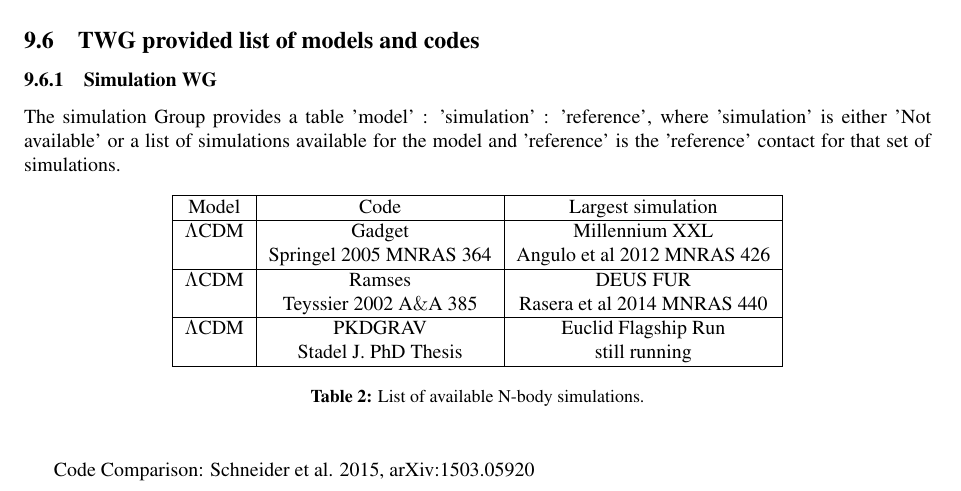
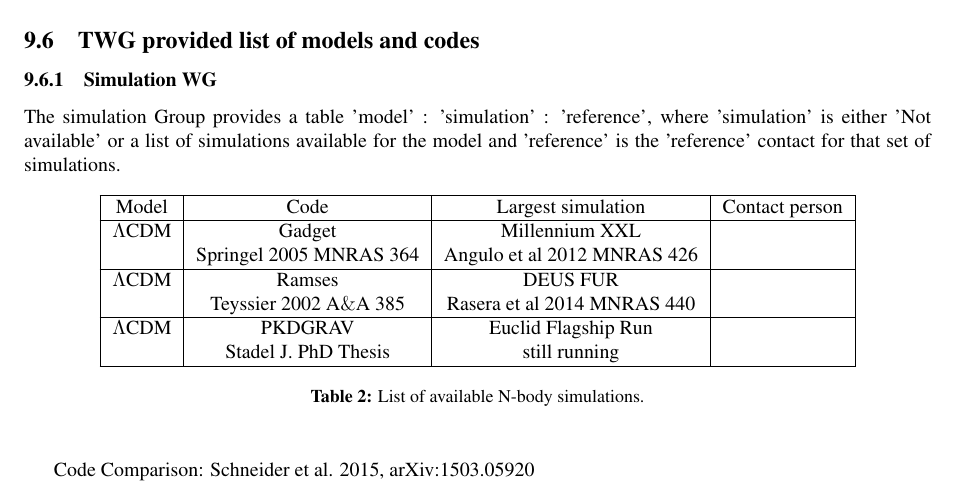
Before and after one commit to blanchard20/EuclidIST, a LaTeX document (docs/management/forecast_spec.tex, which reads docs/management/group1.tex): part of page 33 of 45, cut so that both start at the same text. The pictures show the PDF file docs/management/forecast_spec.pdf that the author committed with the source.

Commit message:
updated simulation table

```diff
--- a/docs/management/group1.tex
+++ b/docs/management/group1.tex
@@ -520,18 +520,18 @@ The simulation Group provides a table 'model' : 'simulation' : 'reference', wher
 
 \begin{table}[h!]
 \begin{center}
-\begin{tabular}{|c|c|c|}
+\begin{tabular}{|c|c|c|c|}
 \hline
-Model        & Code                     & Largest simulation\\
+Model        & Code                     & Largest simulation & Contact person\\
 \hline
-$\Lambda$CDM & Gadget                   & Millennium XXL \\
-             & Springel 2005 MNRAS 364  & Angulo et al 2012 MNRAS 426\\
+$\Lambda$CDM & Gadget                   & Millennium XXL & \\
+             & Springel 2005 MNRAS 364  & Angulo et al 2012 MNRAS 426 &\\
 \hline
-$\Lambda$CDM & Ramses                   & DEUS FUR \\
-             & Teyssier 2002 A$\&$A 385 & Rasera et al 2014 MNRAS 440\\
+$\Lambda$CDM & Ramses                   & DEUS FUR &\\
+             & Teyssier 2002 A$\&$A 385 & Rasera et al 2014 MNRAS 440 &\\
 \hline
-$\Lambda$CDM & PKDGRAV                  & Euclid Flagship Run \\
-             & Stadel J. PhD Thesis     & still running\\
+$\Lambda$CDM & PKDGRAV                  & Euclid Flagship Run &\\
+             & Stadel J. PhD Thesis     & still running &\\
 \hline
 \end{tabular}
 \caption{List of available N-body simulations.}
```
Also changed, not shown: docs/management/forecast_spec.pdf.
